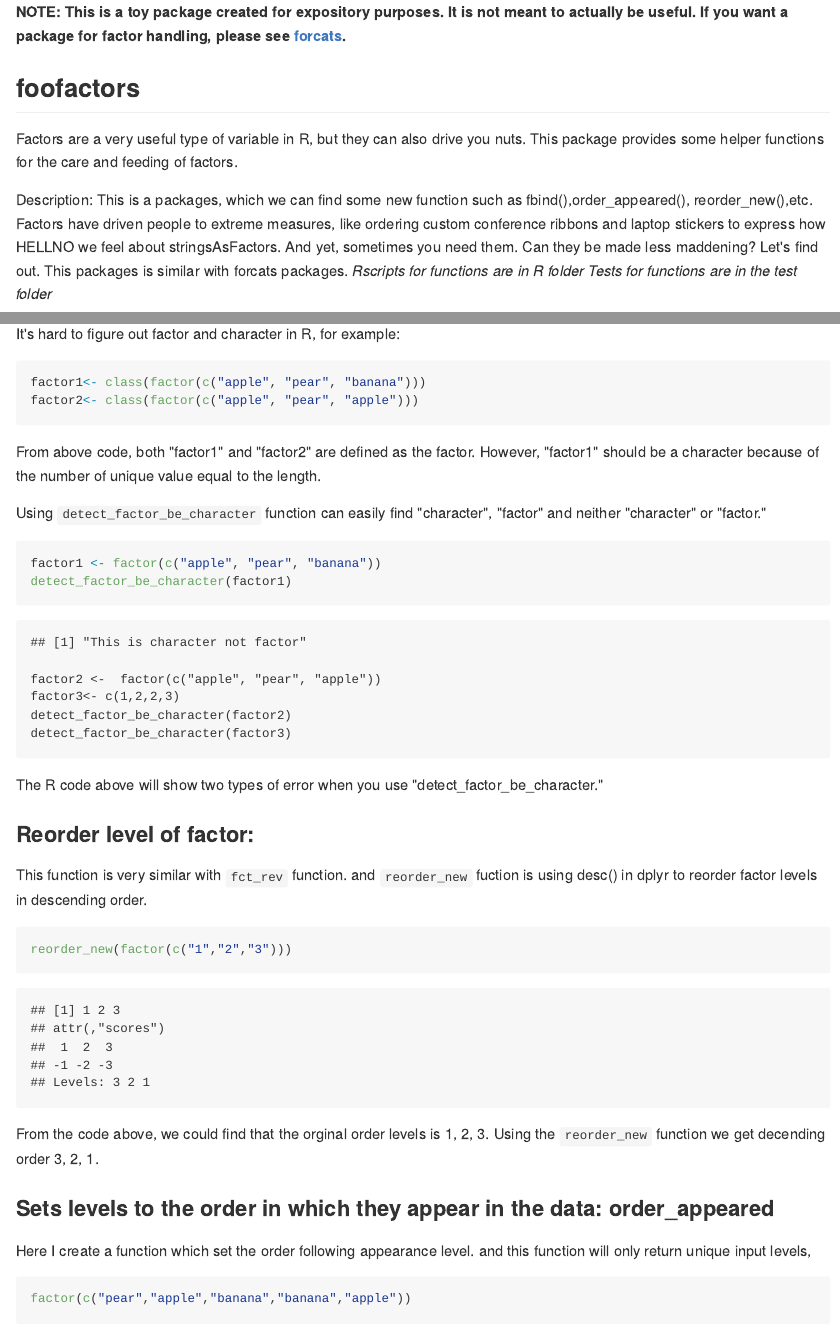
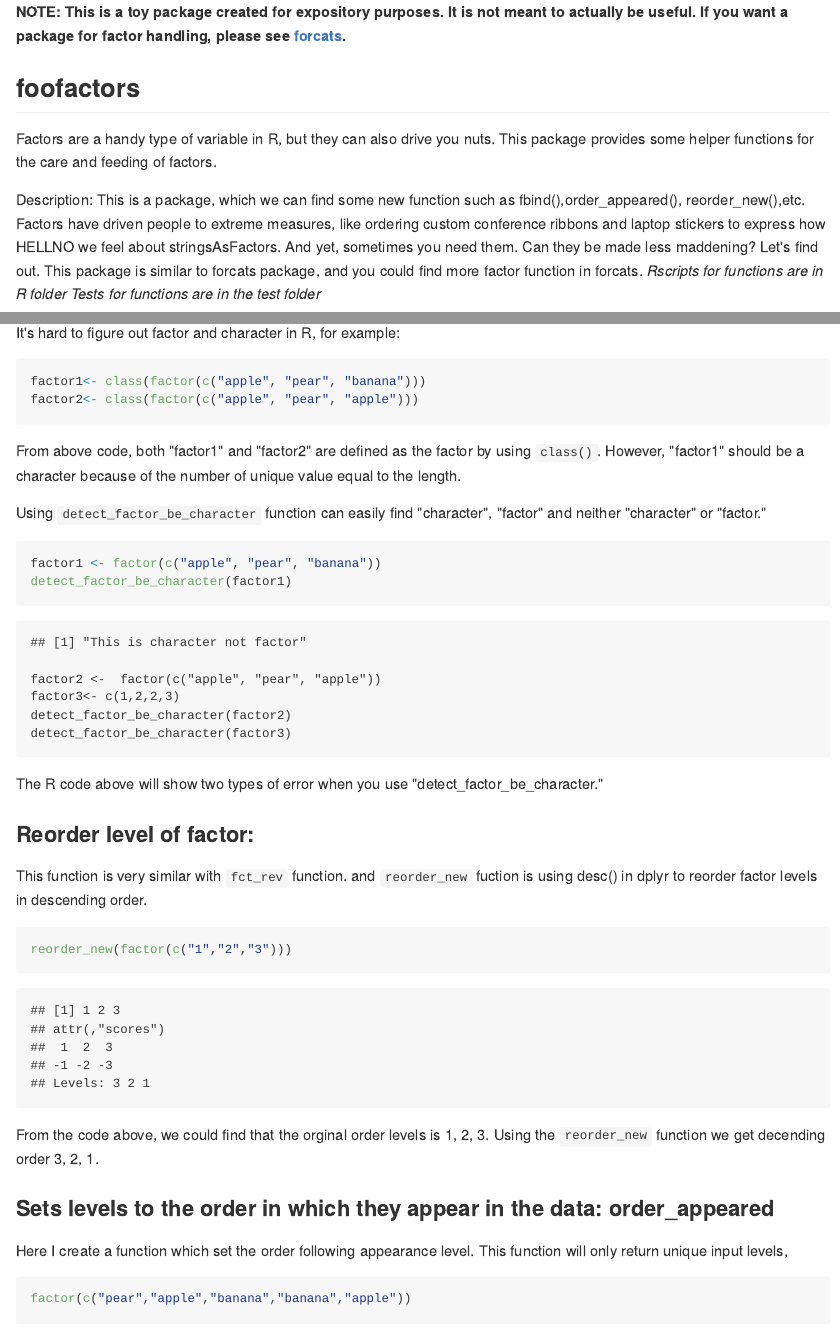
Before and after one commit to yanchaoluo/foofactors, an R Markdown document (README.Rmd): the page in a window 1100 px wide, from its top, and a second part further down, joined at a grey line. The pictures show the output file README.md that the author committed with the source, drawn offline in the style of GitHub.

Commit message:
update README.md

````diff
--- a/README.Rmd
+++ b/README.Rmd
@@ -8,14 +8,11 @@ output:
 
 ## foofactors
 
-Factors are a very useful type of variable in R, but they can also drive you nuts. This package provides some helper functions for the care and feeding of factors.
+Factors are a handy type of variable in R, but they can also drive you nuts. This package provides some helper functions for the care and feeding of factors.
 
-Description: This is a packages, which we can find some new function
+Description: This is a package, which we can find some new function
     such as fbind(),order_appeared(), reorder_new(),etc.
-    Factors have driven people to extreme measures, like ordering
-    custom conference ribbons and laptop stickers to express how HELLNO we
-    feel about stringsAsFactors. And yet, sometimes you need them. Can they
-    be made less maddening? Let's find out. This packages is similar with forcats packages.
+    Factors have driven people to extreme measures, like ordering custom conference ribbons and laptop stickers to express how HELLNO we feel about stringsAsFactors. And yet, sometimes you need them. Can they be made less maddening? Let's find out. This package is similar to forcats package, and you could find more factor function in forcats.
 *Rscripts for functions are in R folder*
 *Tests for functions are in the test folder*
 
@@ -86,7 +83,7 @@ factor1<- class(factor(c("apple", "pear", "banana")))
 factor2<- class(factor(c("apple", "pear", "apple")))
 ```
 
-From above code, both "factor1" and "factor2" are defined as the factor. However, "factor1" should be a character because of the number of unique value equal to the length.
+From above code, both "factor1" and "factor2" are defined as the factor by using `class()`. However, "factor1" should be a character because of the number of unique value equal to the length.
 
 Using `detect_factor_be_character` function can easily find "character", "factor" and neither "character" or "factor."
 
@@ -116,7 +113,7 @@ From the code above, we could find that the orginal order levels is 1, 2, 3. Usi
 
 ### Sets levels to the order in which they appear in the data: order_appeared
 
-Here I create a function which set the order following appearance level. and this function will only return unique input levels,
+Here I create a function which set the order following appearance level. This function will only return unique input levels,
 
 ```{r}
 factor(c("pear","apple","banana","banana","apple"))
````
Also changed, not shown: README.md.
